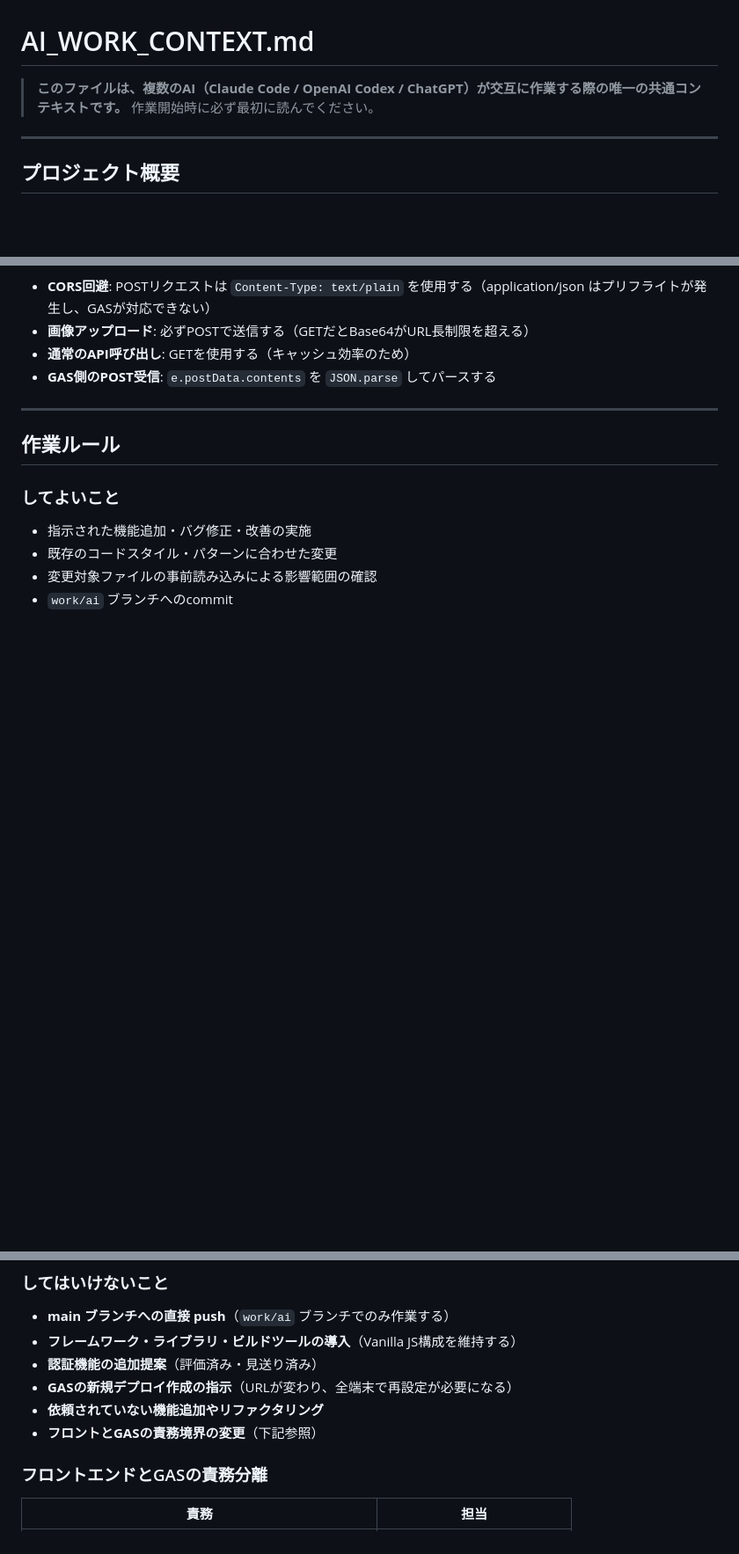
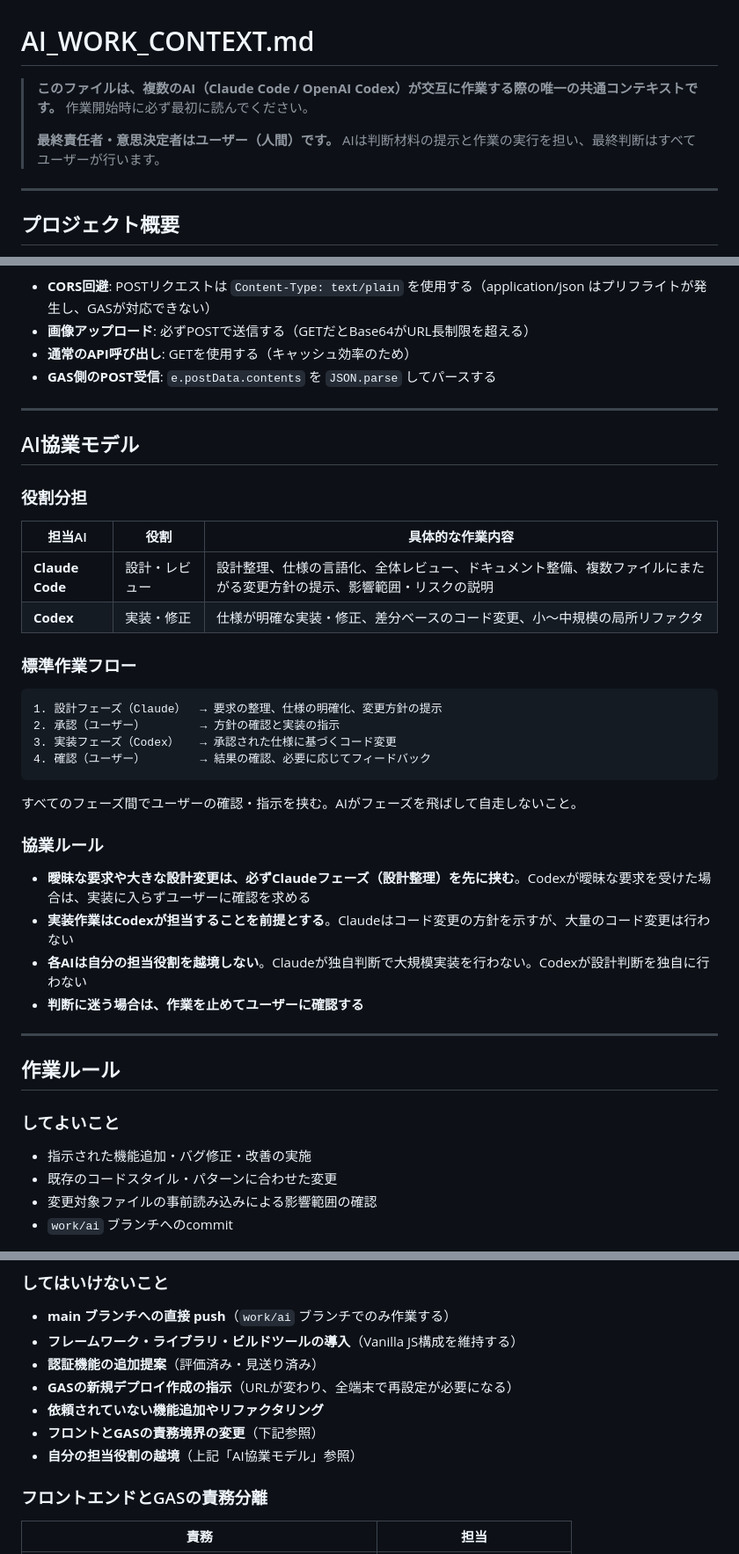
Before and after one commit to okazaki117/okazaki_portal2, a Markdown page: AI_WORK_CONTEXT.md, 3 parts joined by grey strips. Shown at 88% size. GitHub-like rendering; blank space fills up the shorter version.

Commit message:
docs: Claude/Codex のAI協業モデルを追加
- AI協業モデルセクションを新設（役割分担・標準作業フロー・協業ルール）
- Claude: 設計・レビュー担当、Codex: 実装・修正担当
- ユーザー（人間）が最終責任者・意思決定者であることを冒頭に明記
- 「してはいけないこと」に担当役割の越境禁止を追加

Co-Authored-By: Claude Opus 4.6 <noreply@anthropic.com>

````diff
--- a/AI_WORK_CONTEXT.md
+++ b/AI_WORK_CONTEXT.md
@@ -1,7 +1,9 @@
 # AI_WORK_CONTEXT.md
 
-> **このファイルは、複数のAI（Claude Code / OpenAI Codex / ChatGPT）が交互に作業する際の唯一の共通コンテキストです。**
+> **このファイルは、複数のAI（Claude Code / OpenAI Codex）が交互に作業する際の唯一の共通コンテキストです。**
 > 作業開始時に必ず最初に読んでください。
+>
+> **最終責任者・意思決定者はユーザー（人間）です。** AIは判断材料の提示と作業の実行を担い、最終判断はすべてユーザーが行います。
 
 ---
 
@@ -58,6 +60,35 @@ okazaki_portal2/
 
 ---
 
+## AI協業モデル
+
+### 役割分担
+
+| 担当AI | 役割 | 具体的な作業内容 |
+|--------|------|-----------------|
+| **Claude Code** | 設計・レビュー | 設計整理、仕様の言語化、全体レビュー、ドキュメント整備、複数ファイルにまたがる変更方針の提示、影響範囲・リスクの説明 |
+| **Codex** | 実装・修正 | 仕様が明確な実装・修正、差分ベースのコード変更、小〜中規模の局所リファクタ |
+
+### 標準作業フロー
+
+```
+1. 設計フェーズ（Claude）  → 要求の整理、仕様の明確化、変更方針の提示
+2. 承認（ユーザー）        → 方針の確認と実装の指示
+3. 実装フェーズ（Codex）   → 承認された仕様に基づくコード変更
+4. 確認（ユーザー）        → 結果の確認、必要に応じてフィードバック
+```
+
+すべてのフェーズ間でユーザーの確認・指示を挟む。AIがフェーズを飛ばして自走しないこと。
+
+### 協業ルール
+
+- **曖昧な要求や大きな設計変更は、必ずClaudeフェーズ（設計整理）を先に挟む**。Codexが曖昧な要求を受けた場合は、実装に入らずユーザーに確認を求める
+- **実装作業はCodexが担当することを前提とする**。Claudeはコード変更の方針を示すが、大量のコード変更は行わない
+- **各AIは自分の担当役割を越境しない**。Claudeが独自判断で大規模実装を行わない。Codexが設計判断を独自に行わない
+- **判断に迷う場合は、作業を止めてユーザーに確認する**
+
+---
+
 ## 作業ルール
 
 ### してよいこと
@@ -75,6 +106,7 @@ okazaki_portal2/
 - **GASの新規デプロイ作成の指示**（URLが変わり、全端末で再設定が必要になる）
 - **依頼されていない機能追加やリファクタリング**
 - **フロントとGASの責務境界の変更**（下記参照）
+- **自分の担当役割の越境**（上記「AI協業モデル」参照）
 
 ### フロントエンドとGASの責務分離
 
````
